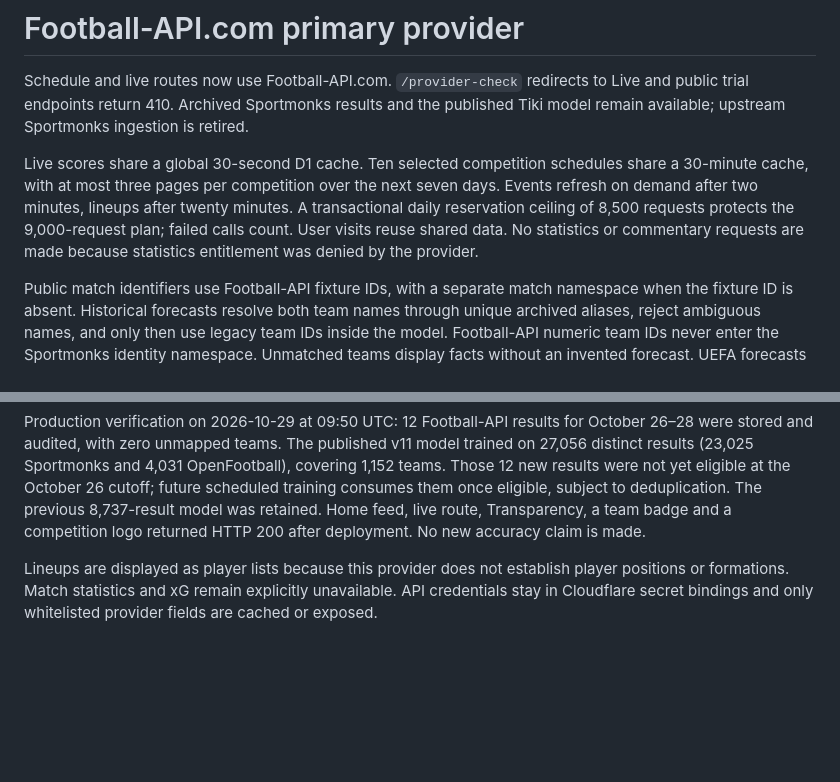
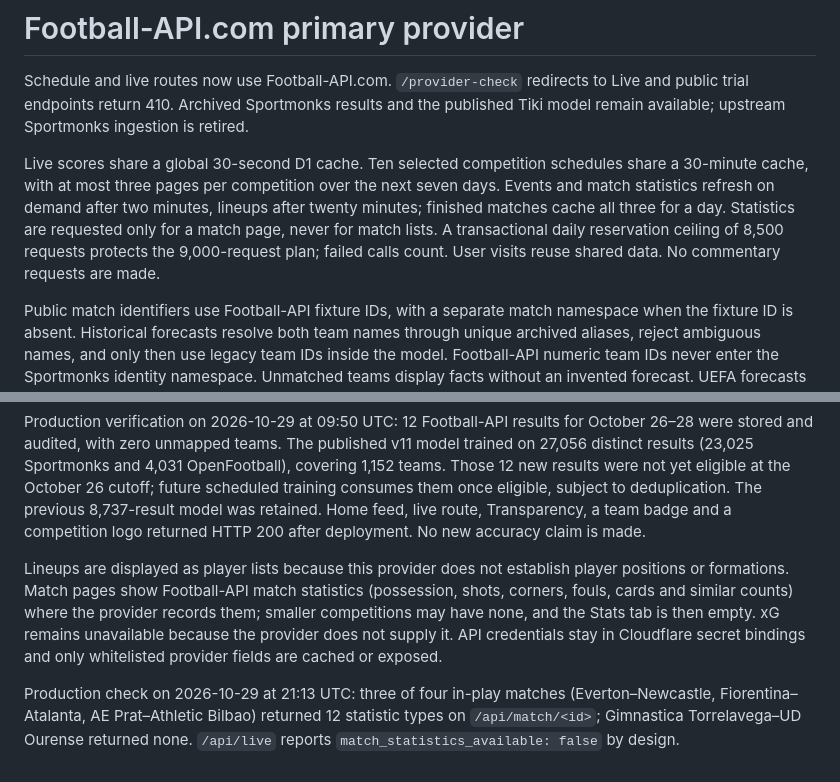
Before and after one commit to metaxoulis/tikidatacy, a Markdown page: docs/football-api-primary.md, 2 parts joined by grey strips. GitHub-like rendering; blank space fills up the shorter version.

Commit message:
Document Football-API match statistics on match pages
The doc still said statistics entitlement was denied. Match pages now
fetch /statistics/matches.json on demand (two-minute refresh, match
pages only); xG remains unavailable. Adds the 2026-10-29 production check.

Co-Authored-By: Claude Opus 5.5 <noreply@anthropic.com>

```diff
--- a/docs/football-api-primary.md
+++ b/docs/football-api-primary.md
@@ -2,7 +2,7 @@
 
 Schedule and live routes now use Football-API.com. `/provider-check` redirects to Live and public trial endpoints return 410. Archived Sportmonks results and the published Tiki model remain available; upstream Sportmonks ingestion is retired.
 
-Live scores share a global 30-second D1 cache. Ten selected competition schedules share a 30-minute cache, with at most three pages per competition over the next seven days. Events refresh on demand after two minutes, lineups after twenty minutes. A transactional daily reservation ceiling of 8,500 requests protects the 9,000-request plan; failed calls count. User visits reuse shared data. No statistics or commentary requests are made because statistics entitlement was denied by the provider.
+Live scores share a global 30-second D1 cache. Ten selected competition schedules share a 30-minute cache, with at most three pages per competition over the next seven days. Events and match statistics refresh on demand after two minutes, lineups after twenty minutes; finished matches cache all three for a day. Statistics are requested only for a match page, never for match lists. A transactional daily reservation ceiling of 8,500 requests protects the 9,000-request plan; failed calls count. User visits reuse shared data. No commentary requests are made.
 
 Public match identifiers use Football-API fixture IDs, with a separate match namespace when the fixture ID is absent. Historical forecasts resolve both team names through unique archived aliases, reject ambiguous names, and only then use legacy team IDs inside the model. Football-API numeric team IDs never enter the Sportmonks identity namespace. Unmatched teams display facts without an invented forecast. UEFA forecasts retain the existing publication review and experimental preview distinction. Live forecasts use actual score/minute and archived fitted rates, without live-stat adjustment.
 
@@ -12,4 +12,6 @@ Incomplete provider sync, missing historical sources or a failed snapshot write
 
 Production verification on 2026-10-29 at 09:50 UTC: 12 Football-API results for October 26–28 were stored and audited, with zero unmapped teams. The published v11 model trained on 27,056 distinct results (23,025 Sportmonks and 4,031 OpenFootball), covering 1,152 teams. Those 12 new results were not yet eligible at the October 26 cutoff; future scheduled training consumes them once eligible, subject to deduplication. The previous 8,737-result model was retained. Home feed, live route, Transparency, a team badge and a competition logo returned HTTP 200 after deployment. No new accuracy claim is made.
 
-Lineups are displayed as player lists because this provider does not establish player positions or formations. Match statistics and xG remain explicitly unavailable. API credentials stay in Cloudflare secret bindings and only whitelisted provider fields are cached or exposed.
+Lineups are displayed as player lists because this provider does not establish player positions or formations. Match pages show Football-API match statistics (possession, shots, corners, fouls, cards and similar counts) where the provider records them; smaller competitions may have none, and the Stats tab is then empty. xG remains unavailable because the provider does not supply it. API credentials stay in Cloudflare secret bindings and only whitelisted provider fields are cached or exposed.
+
+Production check on 2026-10-29 at 21:13 UTC: three of four in-play matches (Everton–Newcastle, Fiorentina–Atalanta, AE Prat–Athletic Bilbao) returned 12 statistic types on `/api/match/<id>`; Gimnastica Torrelavega–UD Ourense returned none. `/api/live` reports `match_statistics_available: false` by design.
```
